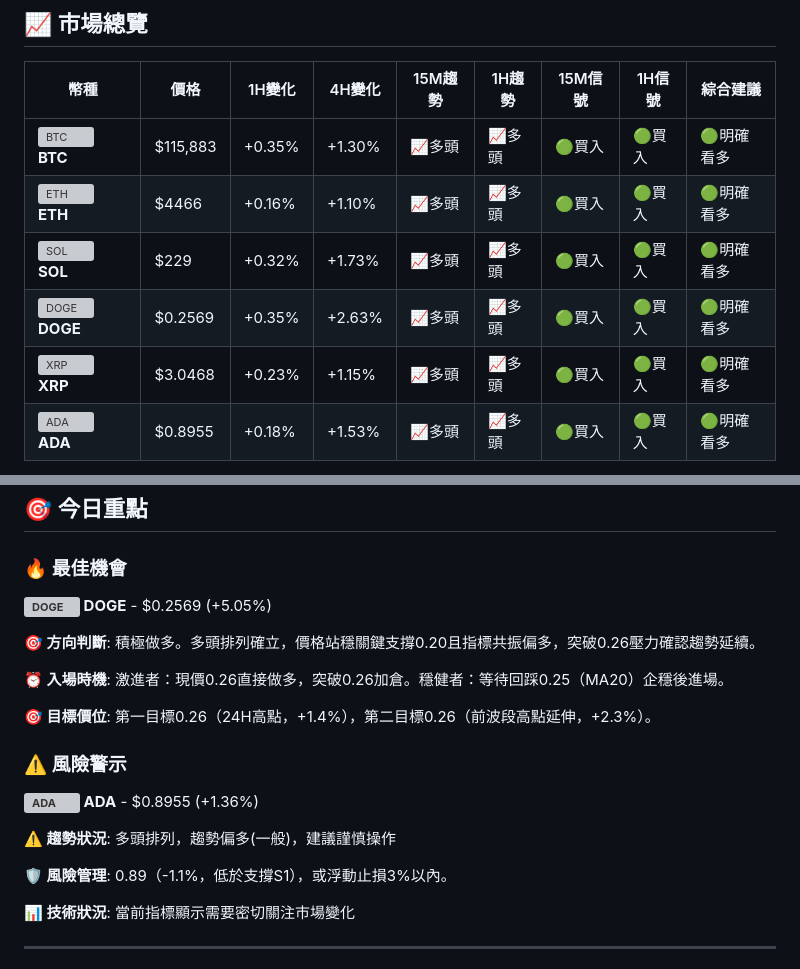
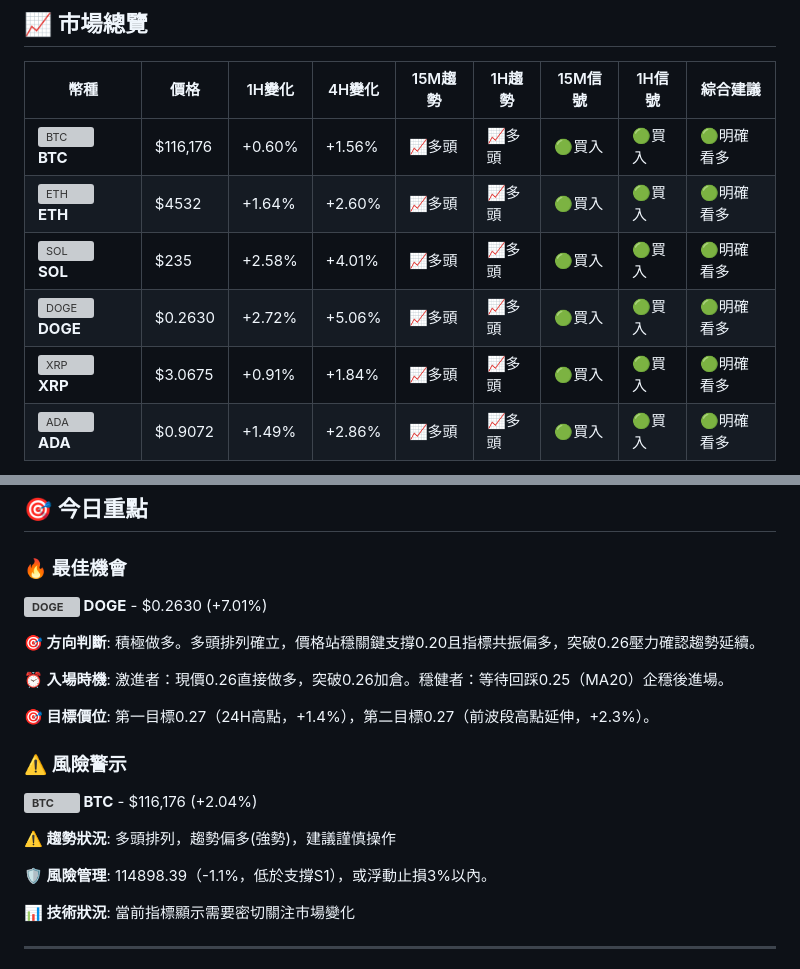
Before and after one commit to JacobHsu/py-binance-api, a Markdown page: README.md, 2 parts joined by grey strips. Drawn GitHub-style; grey boxes are pictures that could not be loaded.

Commit message:
🚀 更新報告 - 強烈買入: BTC, ETH, SOL, DOGE, XRP, ADA - 2025-09-12 00:53:06 UTC

```diff
--- a/README.md
+++ b/README.md
@@ -8,10 +8,10 @@
 
 | 幣種 | 價格 | 1H變化 | 4H變化 | 15M趨勢 | 1H趨勢 | 15M信號 | 1H信號 | 綜合建議 |
 |------|------|--------|--------|---------|--------|---------|--------|----------|
-| <img src="https://s3-symbol-logo.tradingview.com/crypto/XTVCBTC--big.svg" width="16" height="16" alt="BTC"> **BTC** | $115,883 | +0.35% | +1.30% | 📈多頭 | 📈多頭 | 🟢買入 | 🟢買入 | 🟢明確看多 |
-| <img src="https://s3-symbol-logo.tradingview.com/crypto/XTVCETH--big.svg" width="16" height="16" alt="ETH"> **ETH** | $4466 | +0.16% | +1.10% | 📈多頭 | 📈多頭 | 🟢買入 | 🟢買入 | 🟢明確看多 |
-| <img src="https://s3-symbol-logo.tradingview.com/crypto/XTVCSOL--big.svg" width="16" height="16" alt="SOL"> **SOL** | $229 | +0.32% | +1.73% | 📈多頭 | 📈多頭 | 🟢買入 | 🟢買入 | 🟢明確看多 |
-| <img src="https://s3-symbol-logo.tradingview.com/crypto/XTVCDOGE--big.svg" width="16" height="16" alt="DOGE"> **DOGE** | $0.2569 | +0.35% | +2.63% | 📈多頭 | 📈多頭 | 🟢買入 | 🟢買入 | 🟢明確看多 |
-| <img src="https://s3-symbol-logo.tradingview.com/crypto/XTVCXRP--big.svg" width="16" height="16" alt="XRP"> **XRP** | $3.0468 | +0.23% | +1.15% | 📈多頭 | 📈多頭 | 🟢買入 | 🟢買入 | 🟢明確看多 |
-| <img src="https://s3-symbol-logo.tradingview.com/crypto/XTVCADA--big.svg" width="16" height="16" alt="ADA"> **ADA** | $0.8955 | +0.18% | +1.53% | 📈多頭 | 📈多頭 | 🟢買入 | 🟢買入 | 🟢明確看多 |
+| <img src="https://s3-symbol-logo.tradingview.com/crypto/XTVCBTC--big.svg" width="16" height="16" alt="BTC"> **BTC** | $116,176 | +0.60% | +1.56% | 📈多頭 | 📈多頭 | 🟢買入 | 🟢買入 | 🟢明確看多 |
+| <img src="https://s3-symbol-logo.tradingview.com/crypto/XTVCETH--big.svg" width="16" height="16" alt="ETH"> **ETH** | $4532 | +1.64% | +2.60% | 📈多頭 | 📈多頭 | 🟢買入 | 🟢買入 | 🟢明確看多 |
+| <img src="https://s3-symbol-logo.tradingview.com/crypto/XTVCSOL--big.svg" width="16" height="16" alt="SOL"> **SOL** | $235 | +2.58% | +4.01% | 📈多頭 | 📈多頭 | 🟢買入 | 🟢買入 | 🟢明確看多 |
+| <img src="https://s3-symbol-logo.tradingview.com/crypto/XTVCDOGE--big.svg" width="16" height="16" alt="DOGE"> **DOGE** | $0.2630 | +2.72% | +5.06% | 📈多頭 | 📈多頭 | 🟢買入 | 🟢買入 | 🟢明確看多 |
+| <img src="https://s3-symbol-logo.tradingview.com/crypto/XTVCXRP--big.svg" width="16" height="16" alt="XRP"> **XRP** | $3.0675 | +0.91% | +1.84% | 📈多頭 | 📈多頭 | 🟢買入 | 🟢買入 | 🟢明確看多 |
+| <img src="https://s3-symbol-logo.tradingview.com/crypto/XTVCADA--big.svg" width="16" height="16" alt="ADA"> **ADA** | $0.9072 | +1.49% | +2.86% | 📈多頭 | 📈多頭 | 🟢買入 | 🟢買入 | 🟢明確看多 |
 
@@ -192,20 +192,20 @@
 ## 🎯 今日重點
 
 ### 🔥 最佳機會
-**<img src="https://s3-symbol-logo.tradingview.com/crypto/XTVCDOGE--big.svg" width="16" height="16" alt="DOGE"> **DOGE**** - $0.2569 (+5.05%)
+**<img src="https://s3-symbol-logo.tradingview.com/crypto/XTVCDOGE--big.svg" width="16" height="16" alt="DOGE"> **DOGE**** - $0.2630 (+7.01%)
 
 **🎯 方向判斷**: 積極做多。多頭排列確立，價格站穩關鍵支撐0.20且指標共振偏多，突破0.26壓力確認趨勢延續。
 
 **⏰ 入場時機**: 激進者：現價0.26直接做多，突破0.26加倉。穩健者：等待回踩0.25（MA20）企穩後進場。
 
-**🎯 目標價位**: 第一目標0.26（24H高點，+1.4%），第二目標0.26（前波段高點延伸，+2.3%）。
+**🎯 目標價位**: 第一目標0.27（24H高點，+1.4%），第二目標0.27（前波段高點延伸，+2.3%）。
 
 ### ⚠️ 風險警示
-**<img src="https://s3-symbol-logo.tradingview.com/crypto/XTVCADA--big.svg" width="16" height="16" alt="ADA"> **ADA**** - $0.8955 (+1.36%)
+**<img src="https://s3-symbol-logo.tradingview.com/crypto/XTVCBTC--big.svg" width="16" height="16" alt="BTC"> **BTC**** - $116,176 (+2.04%)
 
-**⚠️ 趨勢狀況**: 多頭排列，趨勢偏多(一般)，建議謹慎操作
+**⚠️ 趨勢狀況**: 多頭排列，趨勢偏多(強勢)，建議謹慎操作
 
-**🛡️ 風險管理**: 0.89（-1.1%，低於支撐S1），或浮動止損3%以內。
+**🛡️ 風險管理**: 114898.39（-1.1%，低於支撐S1），或浮動止損3%以內。
 
 **📊 技術狀況**: 當前指標顯示需要密切關注市場變化
 
```
Also changed, not shown: other parts of README.md (+70 -70 lines).
